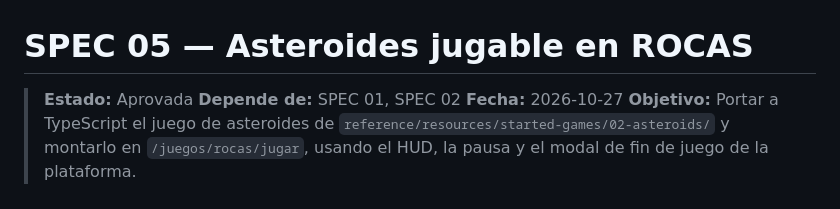
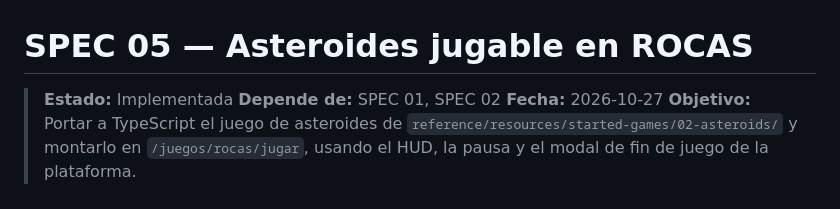
Before and after one commit to Rodrigolqjs/arcade-vault, a Markdown page: specs/05-asteroides-jugable.md, the part around the change. Rendered like a GitHub page.

Commit message:
docs: mark spec 05 as implemented
Co-Authored-By: Claude Opus 5.5 <noreply@anthropic.com>

```diff
--- a/specs/05-asteroides-jugable.md
+++ b/specs/05-asteroides-jugable.md
@@ -1,6 +1,6 @@
 # SPEC 05 — Asteroides jugable en ROCAS
 
-> **Estado:** Aprovada
+> **Estado:** Implementada
 > **Depende de:** SPEC 01, SPEC 02
 > **Fecha:** 2026-10-27
 > **Objetivo:** Portar a TypeScript el juego de asteroides de `reference/resources/started-games/02-asteroids/` y montarlo en `/juegos/rocas/jugar`, usando el HUD, la pausa y el modal de fin de juego de la plataforma.
```
